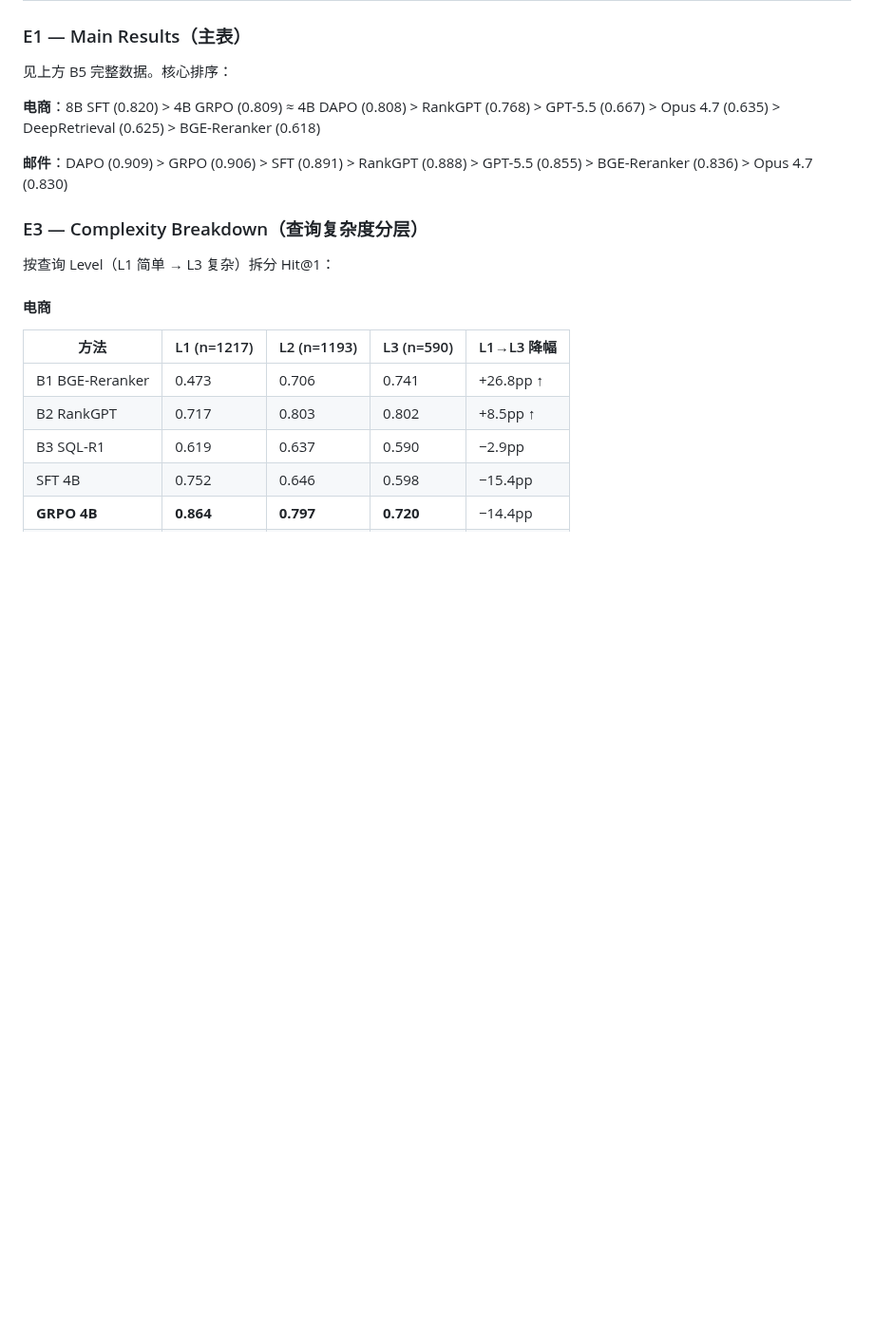
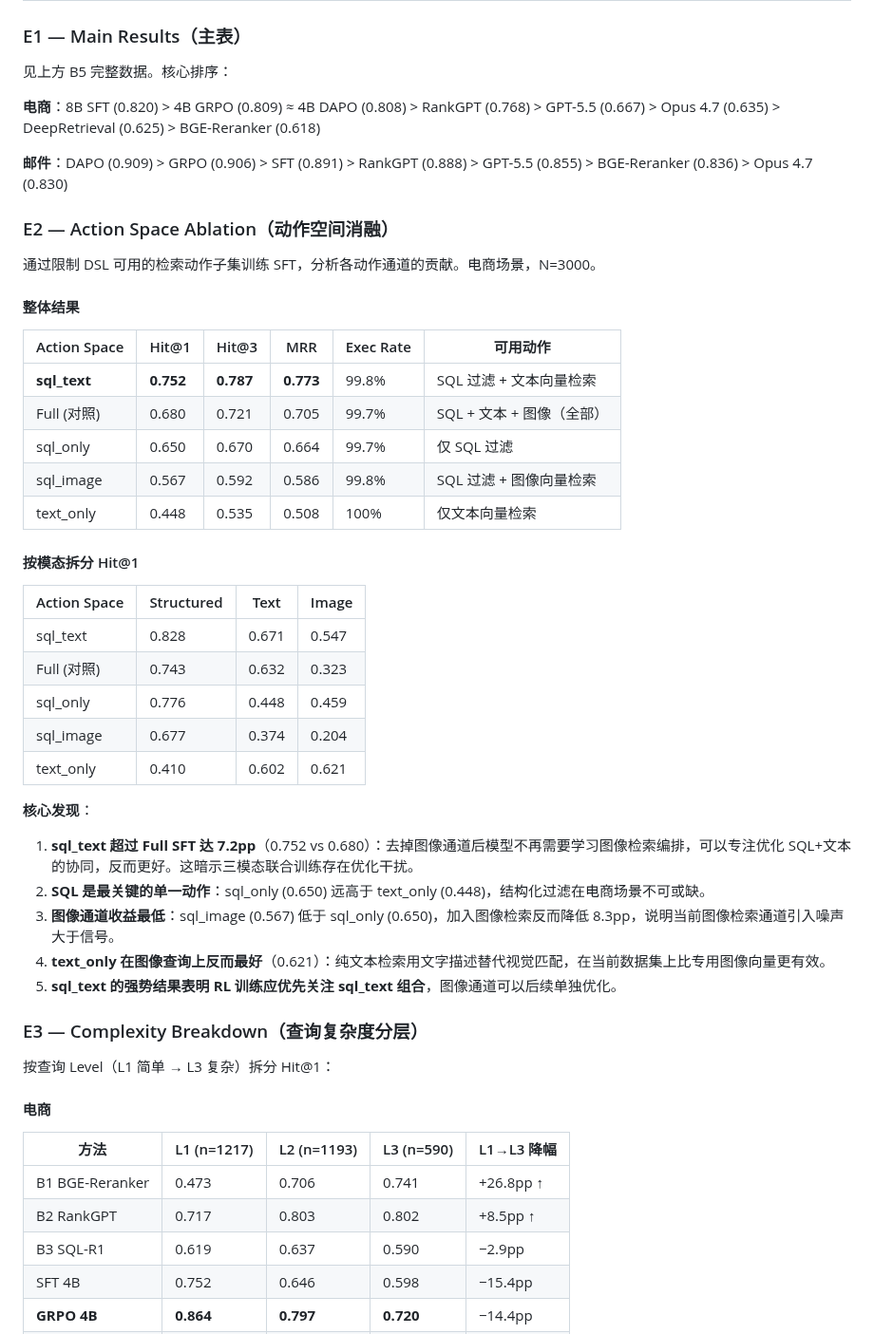
Before and after one commit to youchengsong/proretrieval, a Markdown page: docs/实验结果分析报告.md, the part around the change. Shown at 95% size. Rendered like a GitHub page; blank space fills up the shorter version.

Commit message:
Add E2 Action Space Ablation to experiment report
sql_text (0.752) > Full (0.680): removing image channel reduces
optimization interference. SQL is the most critical single action.

Co-Authored-By: Claude Opus 4.6 <noreply@anthropic.com>

```diff
--- a/docs/实验结果分析报告.md
+++ b/docs/实验结果分析报告.md
@@ -109,6 +109,37 @@
 **电商**：8B SFT (0.820) > 4B GRPO (0.809) ≈ 4B DAPO (0.808) > RankGPT (0.768) > GPT-5.5 (0.667) > Opus 4.7 (0.635) > DeepRetrieval (0.625) > BGE-Reranker (0.618)
 
 **邮件**：DAPO (0.909) > GRPO (0.906) > SFT (0.891) > RankGPT (0.888) > GPT-5.5 (0.855) > BGE-Reranker (0.836) > Opus 4.7 (0.830)
+
+### E2 — Action Space Ablation（动作空间消融）
+
+通过限制 DSL 可用的检索动作子集训练 SFT，分析各动作通道的贡献。电商场景，N=3000。
+
+#### 整体结果
+
+| Action Space | Hit@1 | Hit@3 | MRR | Exec Rate | 可用动作 |
+|-------------|-------|-------|-----|-----------|---------|
+| **sql_text** | **0.752** | **0.787** | **0.773** | 99.8% | SQL 过滤 + 文本向量检索 |
+| Full (对照) | 0.680 | 0.721 | 0.705 | 99.7% | SQL + 文本 + 图像（全部） |
+| sql_only | 0.650 | 0.670 | 0.664 | 99.7% | 仅 SQL 过滤 |
+| sql_image | 0.567 | 0.592 | 0.586 | 99.8% | SQL 过滤 + 图像向量检索 |
+| text_only | 0.448 | 0.535 | 0.508 | 100% | 仅文本向量检索 |
+
+#### 按模态拆分 Hit@1
+
+| Action Space | Structured | Text | Image |
+|-------------|-----------|------|-------|
+| sql_text | 0.828 | 0.671 | 0.547 |
+| Full (对照) | 0.743 | 0.632 | 0.323 |
+| sql_only | 0.776 | 0.448 | 0.459 |
+| sql_image | 0.677 | 0.374 | 0.204 |
+| text_only | 0.410 | 0.602 | 0.621 |
+
+**核心发现**：
+1. **sql_text 超过 Full SFT 达 7.2pp**（0.752 vs 0.680）：去掉图像通道后模型不再需要学习图像检索编排，可以专注优化 SQL+文本的协同，反而更好。这暗示三模态联合训练存在优化干扰。
+2. **SQL 是最关键的单一动作**：sql_only (0.650) 远高于 text_only (0.448)，结构化过滤在电商场景不可或缺。
+3. **图像通道收益最低**：sql_image (0.567) 低于 sql_only (0.650)，加入图像检索反而降低 8.3pp，说明当前图像检索通道引入噪声大于信号。
+4. **text_only 在图像查询上反而最好**（0.621）：纯文本检索用文字描述替代视觉匹配，在当前数据集上比专用图像向量更有效。
+5. **sql_text 的强势结果表明 RL 训练应优先关注 sql_text 组合**，图像通道可以后续单独优化。
 
 ### E3 — Complexity Breakdown（查询复杂度分层）
 
```
